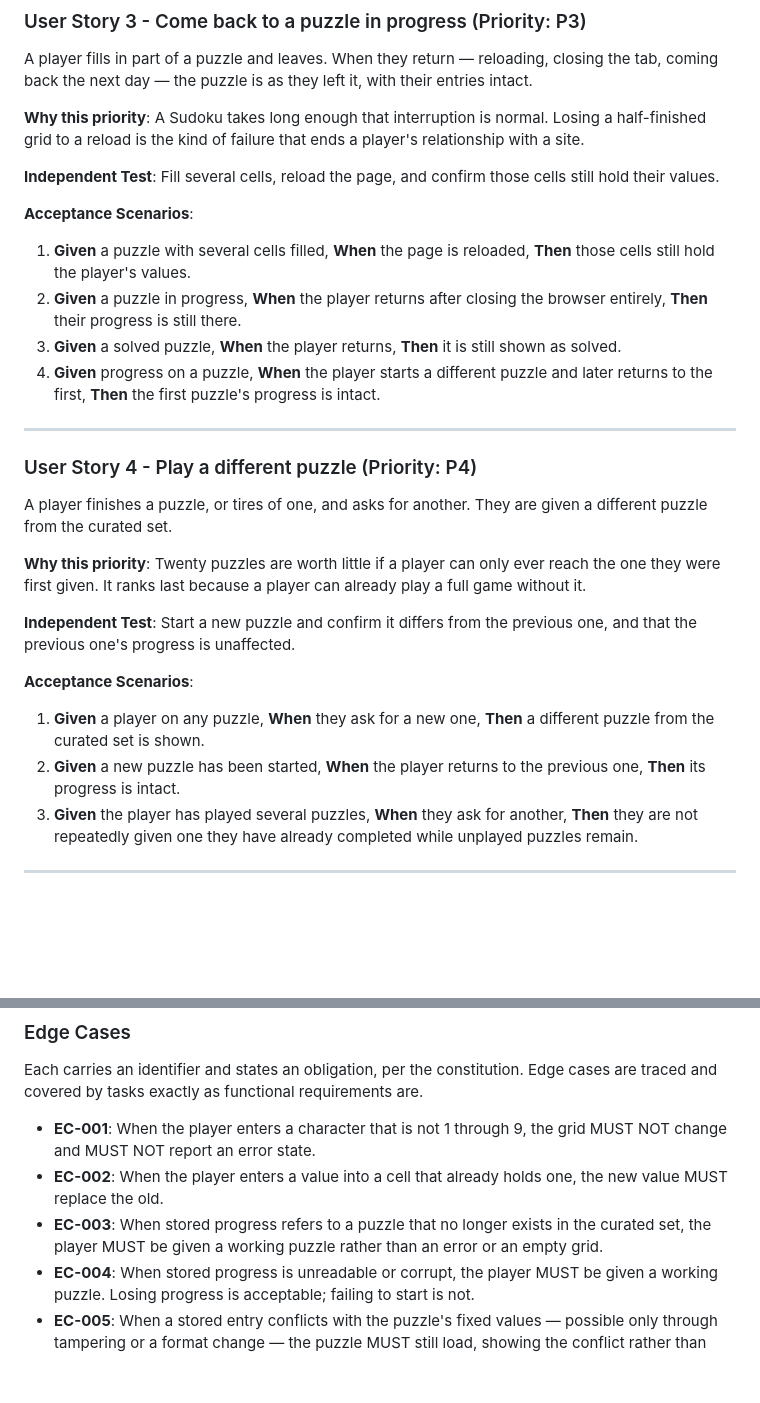
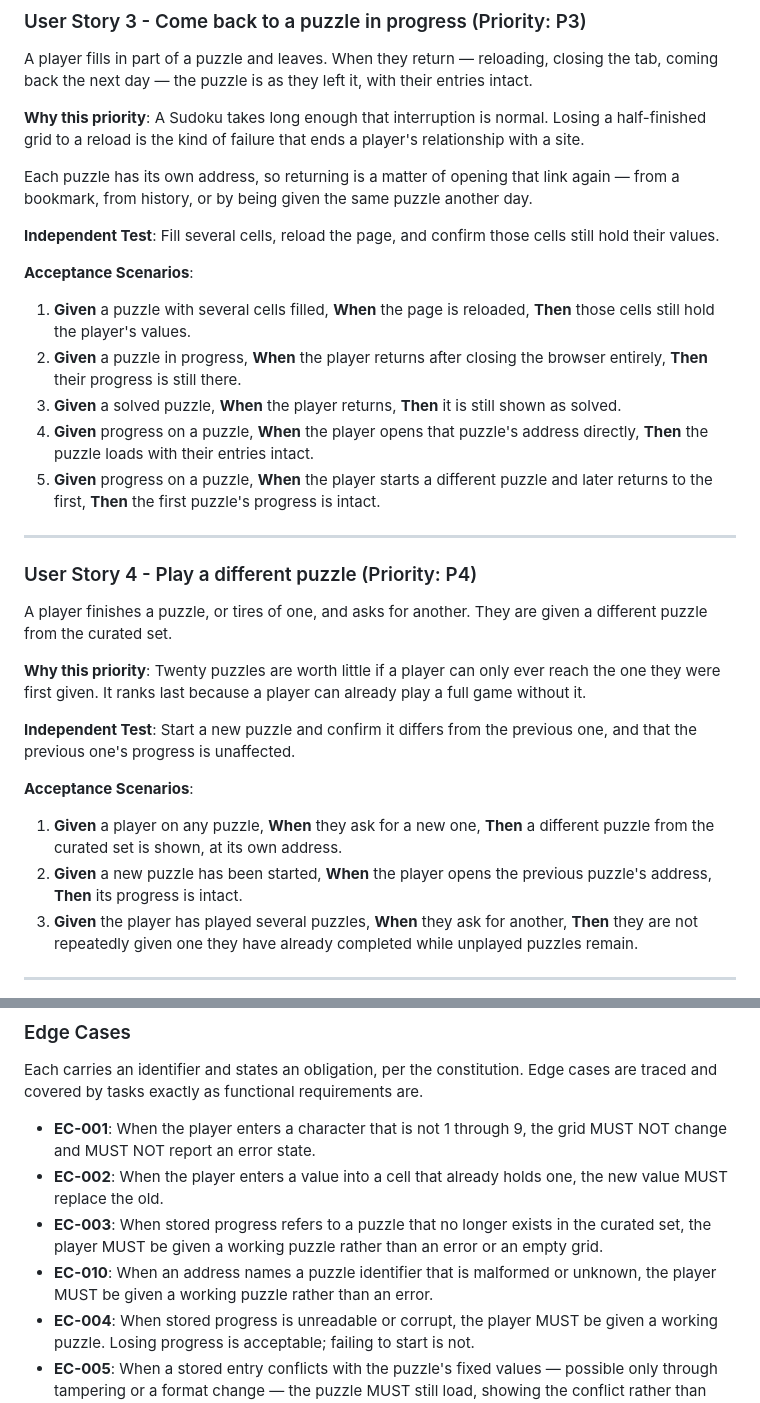
Before and after one commit to MattCopenhaver/sucopeku, a Markdown page: specs/002-playable-sudoku/spec.md, 2 parts joined by grey strips. GitHub-like rendering; blank space fills up the shorter version.

```diff
--- a/specs/002-playable-sudoku/spec.md
+++ b/specs/002-playable-sudoku/spec.md
@@ -82,6 +82,10 @@ their entries intact.
 Losing a half-finished grid to a reload is the kind of failure that ends a
 player's relationship with a site.
 
+Each puzzle has its own address, so returning is a matter of opening that link
+again — from a bookmark, from history, or by being given the same puzzle another
+day.
+
 **Independent Test**: Fill several cells, reload the page, and confirm those
 cells still hold their values.
 
@@ -93,7 +97,9 @@ cells still hold their values.
    browser entirely, **Then** their progress is still there.
 3. **Given** a solved puzzle, **When** the player returns, **Then** it is still
    shown as solved.
-4. **Given** progress on a puzzle, **When** the player starts a different puzzle
+4. **Given** progress on a puzzle, **When** the player opens that puzzle's
+   address directly, **Then** the puzzle loads with their entries intact.
+5. **Given** progress on a puzzle, **When** the player starts a different puzzle
    and later returns to the first, **Then** the first puzzle's progress is
    intact.
 
@@ -114,9 +120,9 @@ one, and that the previous one's progress is unaffected.
 **Acceptance Scenarios**:
 
 1. **Given** a player on any puzzle, **When** they ask for a new one, **Then** a
-   different puzzle from the curated set is shown.
-2. **Given** a new puzzle has been started, **When** the player returns to the
-   previous one, **Then** its progress is intact.
+   different puzzle from the curated set is shown, at its own address.
+2. **Given** a new puzzle has been started, **When** the player opens the
+   previous puzzle's address, **Then** its progress is intact.
 3. **Given** the player has played several puzzles, **When** they ask for another,
    **Then** they are not repeatedly given one they have already completed while
    unplayed puzzles remain.
@@ -135,6 +141,8 @@ cases are traced and covered by tasks exactly as functional requirements are.
 - **EC-003**: When stored progress refers to a puzzle that no longer exists in
   the curated set, the player MUST be given a working puzzle rather than an
   error or an empty grid.
+- **EC-010**: When an address names a puzzle identifier that is malformed or
+  unknown, the player MUST be given a working puzzle rather than an error.
 - **EC-004**: When stored progress is unreadable or corrupt, the player MUST be
   given a working puzzle. Losing progress is acceptable; failing to start is not.
 - **EC-005**: When a stored entry conflicts with the puzzle's fixed values —
```
Also changed, not shown: other parts of specs/002-playable-sudoku/spec.md (+54 -30 lines), 1 other file.
